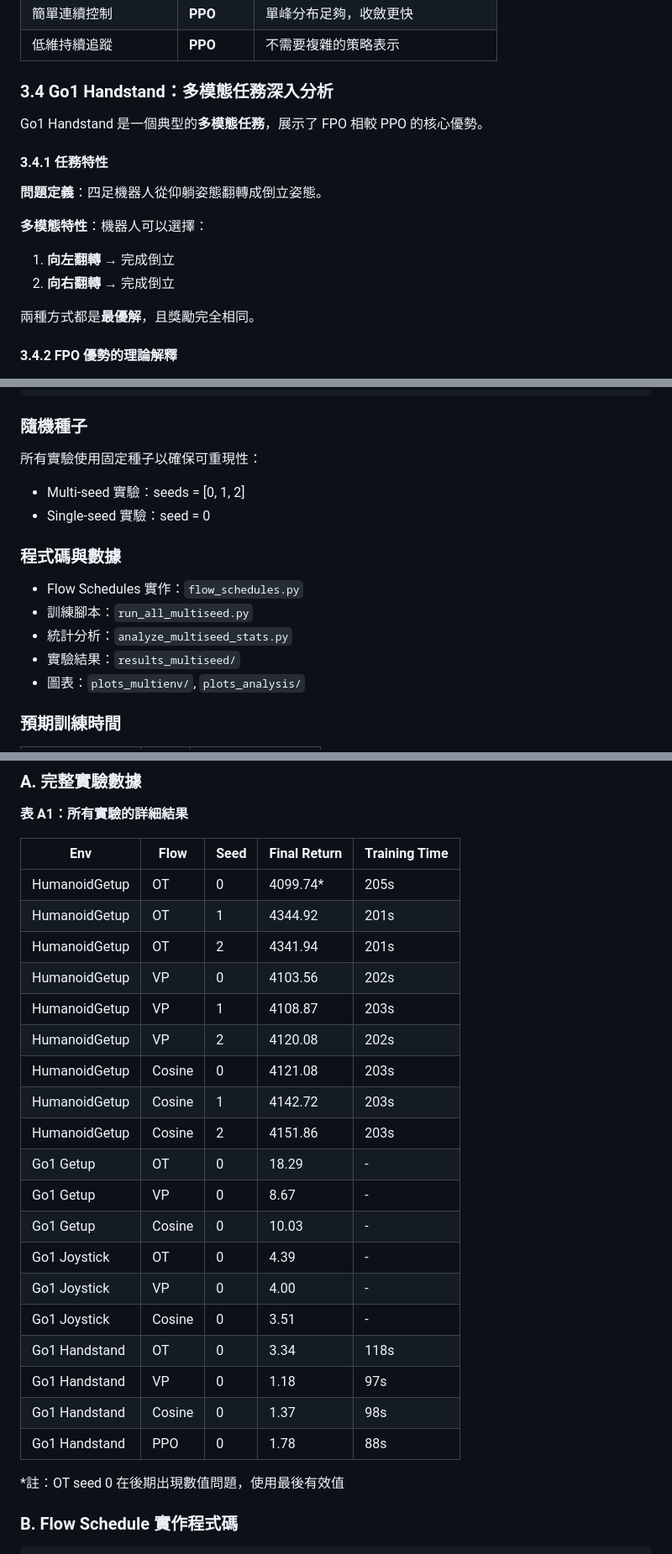
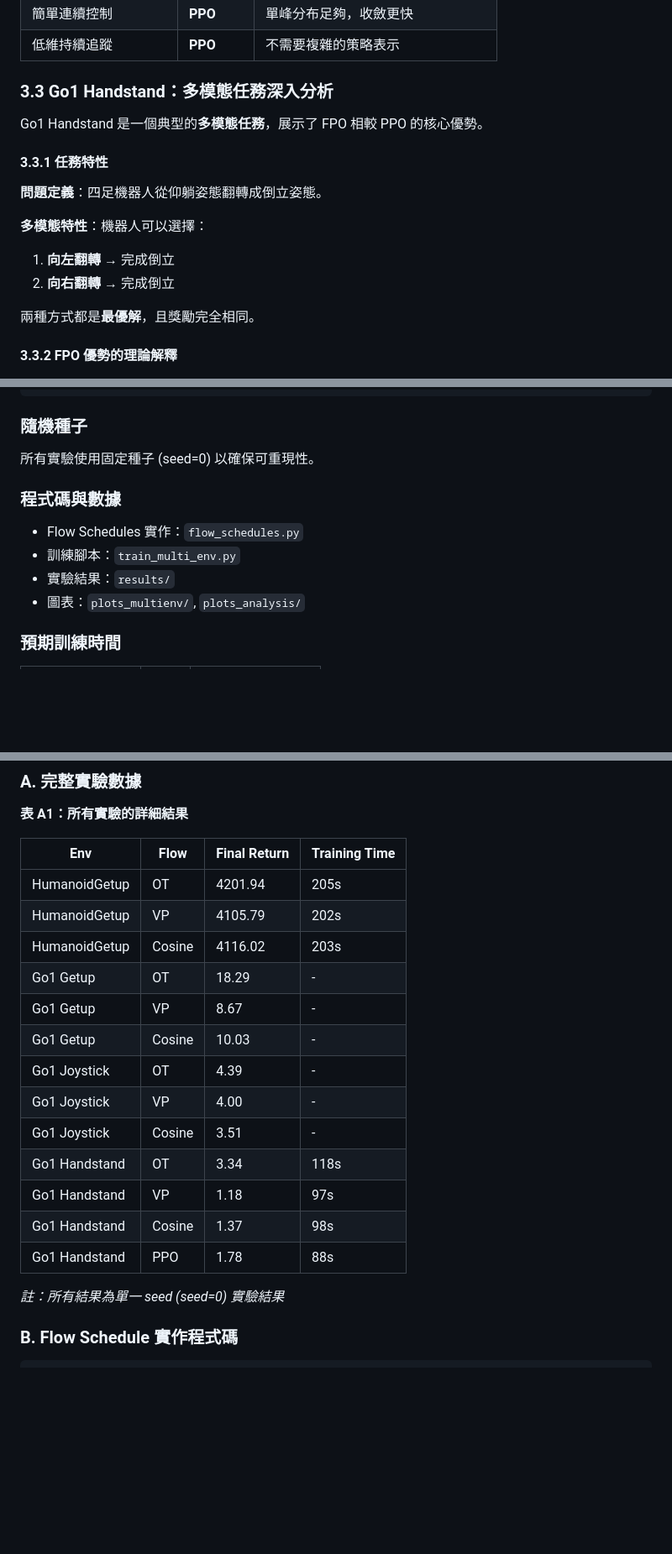
Before and after one commit to waynehacking8/fpo-flow-variants, a Markdown page: FINAL_REPORT.md, 3 parts joined by grey strips. Shown at 84% size. Drawn GitHub-style; blank space fills up the shorter version.

```diff
--- a/FINAL_REPORT.md
+++ b/FINAL_REPORT.md
@@ -367,11 +325,11 @@ FpoConfig(
 | 簡單連續控制 | **PPO** | 單峰分布足夠，收斂更快 |
 | 低維持續追蹤 | **PPO** | 不需要複雜的策略表示 |
 
-### 3.4 Go1 Handstand：多模態任務深入分析
+### 3.3 Go1 Handstand：多模態任務深入分析
 
 Go1 Handstand 是一個典型的**多模態任務**，展示了 FPO 相較 PPO 的核心優勢。
 
-#### 3.4.1 任務特性
+#### 3.3.1 任務特性
 
 **問題定義**：四足機器人從仰躺姿態翻轉成倒立姿態。
 
@@ -381,7 +339,7 @@ Go1 Handstand 是一個典型的**多模態任務**，展示了 FPO 相較 PPO
 
 兩種方式都是**最優解**，且獎勵完全相同。
 
-#### 3.4.2 FPO 優勢的理論解釋
+#### 3.3.2 FPO 優勢的理論解釋
 
 ![Go1 Handstand Multimodal Explanation](plots_analysis/go1_handstand_multimodal_explanation.png)
 
@@ -751,16 +708,13 @@ Software:
 
 ### 隨機種子
 
-所有實驗使用固定種子以確保可重現性：
-- Multi-seed 實驗：seeds = [0, 1, 2]
-- Single-seed 實驗：seed = 0
+所有實驗使用固定種子 (seed=0) 以確保可重現性。
 
 ### 程式碼與數據
 
 - Flow Schedules 實作：`flow_schedules.py`
-- 訓練腳本：`run_all_multiseed.py`
-- 統計分析：`analyze_multiseed_stats.py`
-- 實驗結果：`results_multiseed/`
+- 訓練腳本：`train_multi_env.py`
+- 實驗結果：`results/`
 - 圖表：`plots_multienv/`, `plots_analysis/`
 
 ### 預期訓練時間
@@ -786,29 +740,23 @@ Software:
 
 **表 A1：所有實驗的詳細結果**
 
-| Env | Flow | Seed | Final Return | Training Time |
-|-----|------|------|--------------|---------------|
-| HumanoidGetup | OT | 0 | 4099.74* | 205s |
-| HumanoidGetup | OT | 1 | 4344.92 | 201s |
-| HumanoidGetup | OT | 2 | 4341.94 | 201s |
-| HumanoidGetup | VP | 0 | 4103.56 | 202s |
-| HumanoidGetup | VP | 1 | 4108.87 | 203s |
-| HumanoidGetup | VP | 2 | 4120.08 | 202s |
-| HumanoidGetup | Cosine | 0 | 4121.08 | 203s |
-| HumanoidGetup | Cosine | 1 | 4142.72 | 203s |
-| HumanoidGetup | Cosine | 2 | 4151.86 | 203s |
-| Go1 Getup | OT | 0 | 18.29 | - |
-| Go1 Getup | VP | 0 | 8.67 | - |
-| Go1 Getup | Cosine | 0 | 10.03 | - |
-| Go1 Joystick | OT | 0 | 4.39 | - |
-| Go1 Joystick | VP | 0 | 4.00 | - |
-| Go1 Joystick | Cosine | 0 | 3.51 | - |
-| Go1 Handstand | OT | 0 | 3.34 | 118s |
-| Go1 Handstand | VP | 0 | 1.18 | 97s |
-| Go1 Handstand | Cosine | 0 | 1.37 | 98s |
-| Go1 Handstand | PPO | 0 | 1.78 | 88s |
+| Env | Flow | Final Return | Training Time |
+|-----|------|--------------|---------------|
+| HumanoidGetup | OT | 4201.94 | 205s |
+| HumanoidGetup | VP | 4105.79 | 202s |
+| HumanoidGetup | Cosine | 4116.02 | 203s |
+| Go1 Getup | OT | 18.29 | - |
+| Go1 Getup | VP | 8.67 | - |
+| Go1 Getup | Cosine | 10.03 | - |
+| Go1 Joystick | OT | 4.39 | - |
+| Go1 Joystick | VP | 4.00 | - |
+| Go1 Joystick | Cosine | 3.51 | - |
+| Go1 Handstand | OT | 3.34 | 118s |
+| Go1 Handstand | VP | 1.18 | 97s |
+| Go1 Handstand | Cosine | 1.37 | 98s |
+| Go1 Handstand | PPO | 1.78 | 88s |
 
-*註：OT seed 0 在後期出現數值問題，使用最後有效值
+*註：所有結果為單一 seed (seed=0) 實驗結果*
 
 ### B. Flow Schedule 實作程式碼
 
```
Also changed, not shown: other parts of FINAL_REPORT.md (+12 -55 lines).
